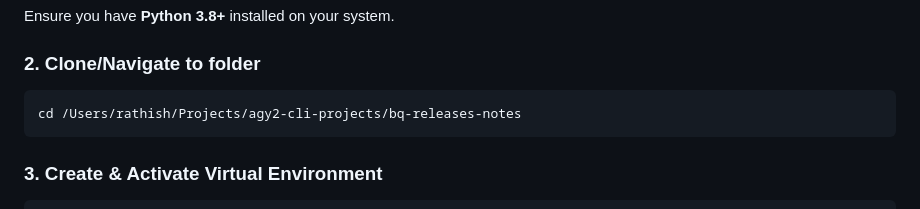
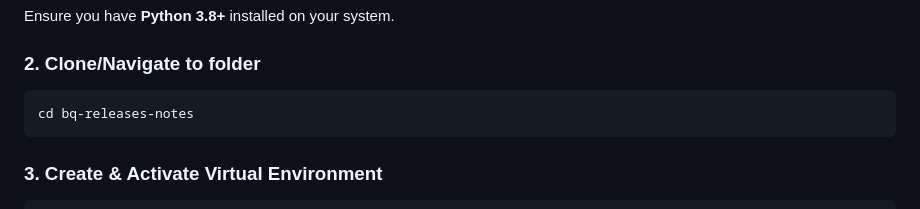
Before and after one commit to Rathish-Rajendran/bq-release-notes-app, a Markdown page: README.md, the part around one of its changes. Drawn GitHub-style.

Commit message:
Anonymize navigation path and remove banner image in README.md

````diff
--- a/README.md
+++ b/README.md
@@ -43,7 +41,7 @@ Ensure you have **Python 3.8+** installed on your system.
 
 ### 2. Clone/Navigate to folder
 ```bash
-cd /Users/rathish/Projects/agy2-cli-projects/bq-releases-notes
+cd bq-releases-notes
 ```
 
 ### 3. Create & Activate Virtual Environment
````
Also changed, not shown: other parts of README.md (+0 -2 lines).
